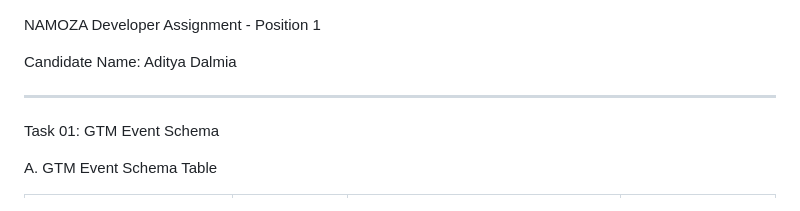
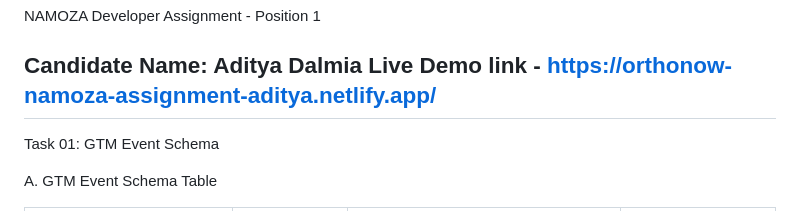
Before and after one commit to AdityaDalmia/Namoza-Developer-Assignment-Aditya-Dalmia, a Markdown page: Task 1 and Task 3.md, the part around the change. Rendered like a GitHub page.

Commit message:
Add live demo link to Task 1 and Task 3.md
Added a live demo link to the assignment document.

```diff
--- a/Task 1 and Task 3.md
+++ b/Task 1 and Task 3.md
@@ -1,7 +1,7 @@
 NAMOZA Developer Assignment - Position 1
 
 Candidate Name: Aditya Dalmia
-
+Live Demo link - https://orthonow-namoza-assignment-aditya.netlify.app/
 ---
 
 Task 01: GTM Event Schema
```
